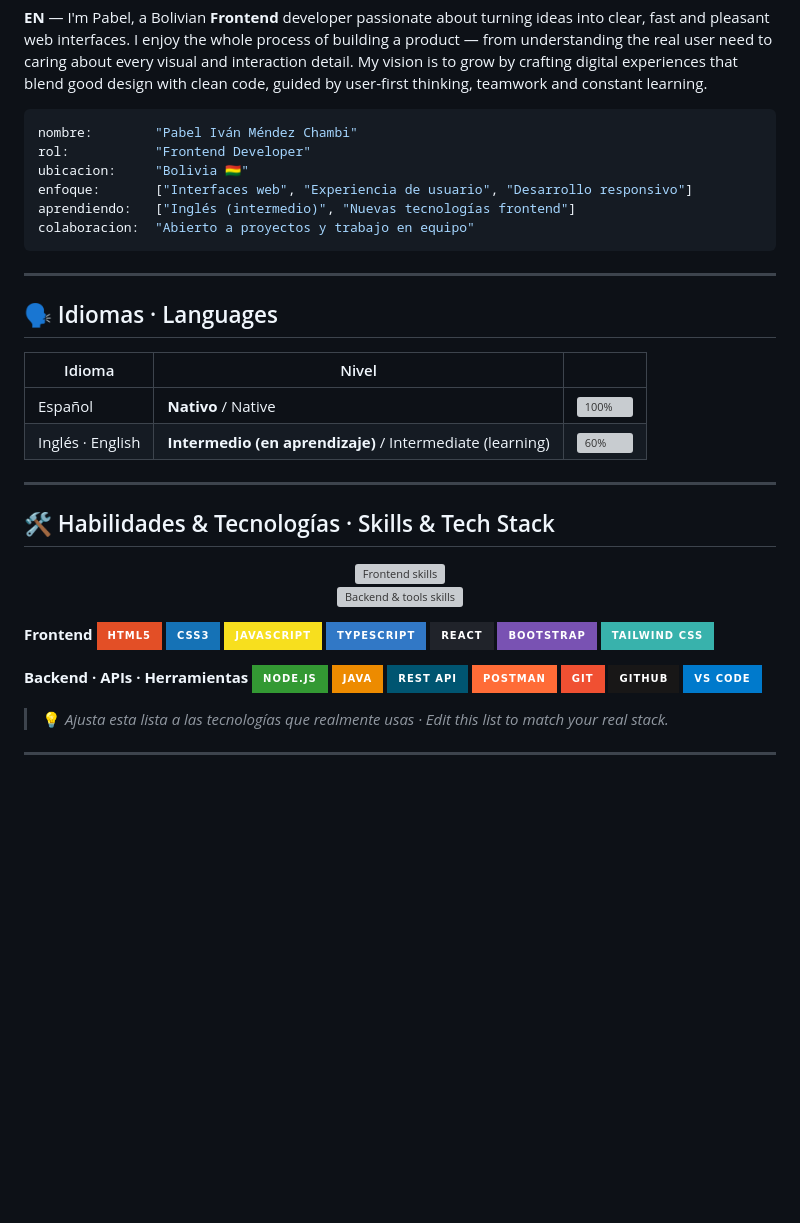
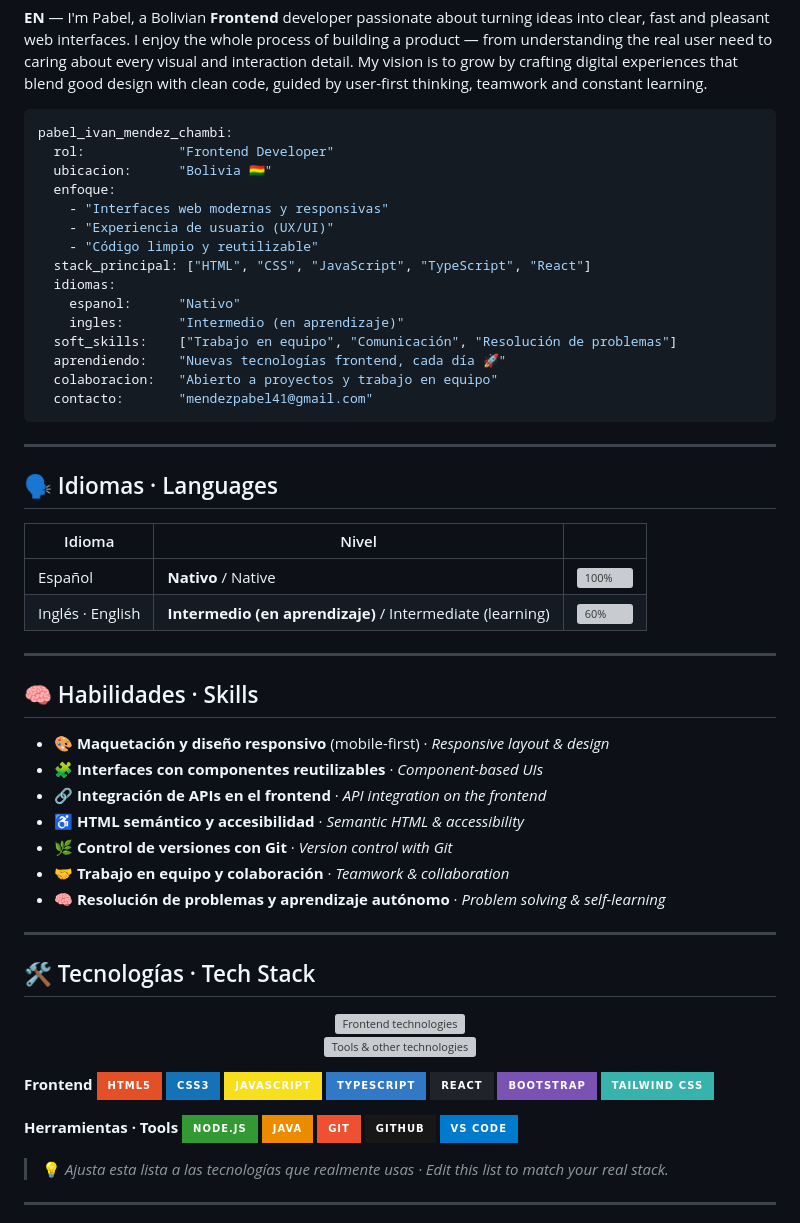
Before and after one commit to JayLoKing/JayLoKing, a Markdown page: README.md, the part around the change. Drawn GitHub-style; badges without logos; blank space fills up the shorter version; grey boxes are pictures that could not be loaded.

Commit message:
Revise README with updated profile and skills
Updated personal information and skills in README.md.

````diff
--- a/README.md
+++ b/README.md
@@ -32,12 +32,21 @@ Mi **visión** es crecer como profesional creando experiencias digitales que com
 **EN** — I'm Pabel, a Bolivian **Frontend** developer passionate about turning ideas into clear, fast and pleasant web interfaces. I enjoy the whole process of building a product — from understanding the real user need to caring about every visual and interaction detail. My vision is to grow by crafting digital experiences that blend good design with clean code, guided by user-first thinking, teamwork and constant learning.
 
 ```yaml
-nombre:        "Pabel Iván Méndez Chambi"
-rol:           "Frontend Developer"
-ubicacion:     "Bolivia 🇧🇴"
-enfoque:       ["Interfaces web", "Experiencia de usuario", "Desarrollo responsivo"]
-aprendiendo:   ["Inglés (intermedio)", "Nuevas tecnologías frontend"]
-colaboracion:  "Abierto a proyectos y trabajo en equipo"
+pabel_ivan_mendez_chambi:
+  rol:            "Frontend Developer"
+  ubicacion:      "Bolivia 🇧🇴"
+  enfoque:
+    - "Interfaces web modernas y responsivas"
+    - "Experiencia de usuario (UX/UI)"
+    - "Código limpio y reutilizable"
+  stack_principal: ["HTML", "CSS", "JavaScript", "TypeScript", "React"]
+  idiomas:
+    espanol:      "Nativo"
+    ingles:       "Intermedio (en aprendizaje)"
+  soft_skills:    ["Trabajo en equipo", "Comunicación", "Resolución de problemas"]
+  aprendiendo:    "Nuevas tecnologías frontend, cada día 🚀"
+  colaboracion:   "Abierto a proyectos y trabajo en equipo"
+  contacto:       "mendezpabel41@gmail.com"
 ```
 
 ---
@@ -51,12 +60,24 @@ colaboracion:  "Abierto a proyectos y trabajo en equipo"
 
 ---
 
-## 🛠️ Habilidades & Tecnologías · Skills & Tech Stack
+## 🧠 Habilidades · Skills
+
+- 🎨 **Maquetación y diseño responsivo** (mobile-first) · *Responsive layout & design*
+- 🧩 **Interfaces con componentes reutilizables** · *Component-based UIs*
+- 🔗 **Integración de APIs en el frontend** · *API integration on the frontend*
+- ♿ **HTML semántico y accesibilidad** · *Semantic HTML & accessibility*
+- 🌿 **Control de versiones con Git** · *Version control with Git*
+- 🤝 **Trabajo en equipo y colaboración** · *Teamwork & collaboration*
+- 🧠 **Resolución de problemas y aprendizaje autónomo** · *Problem solving & self-learning*
+
+---
+
+## 🛠️ Tecnologías · Tech Stack
 
 <p align="center">
-  <img src="https://skillicons.dev/icons?i=html,css,js,ts,react,bootstrap,tailwind&theme=dark" alt="Frontend skills"/>
+  <img src="https://skillicons.dev/icons?i=html,css,js,ts,react,bootstrap,tailwind&theme=dark" alt="Frontend technologies"/>
   <br/>
-  <img src="https://skillicons.dev/icons?i=nodejs,java,postman,git,github,vscode&theme=dark" alt="Backend & tools skills"/>
+  <img src="https://skillicons.dev/icons?i=nodejs,java,git,github,vscode&theme=dark" alt="Tools & other technologies"/>
 </p>
 
 **Frontend**
@@ -68,11 +89,9 @@ colaboracion:  "Abierto a proyectos y trabajo en equipo"
 ![Bootstrap](https://img.shields.io/badge/Bootstrap-7952B3?style=for-the-badge&logo=bootstrap&logoColor=white)
 ![Tailwind CSS](https://img.shields.io/badge/Tailwind_CSS-38B2AC?style=for-the-badge&logo=tailwind-css&logoColor=white)
 
-**Backend · APIs · Herramientas**
+**Herramientas · Tools**
 ![Node.js](https://img.shields.io/badge/Node.js-339933?style=for-the-badge&logo=node.js&logoColor=white)
 ![Java](https://img.shields.io/badge/Java-ED8B00?style=for-the-badge&logo=openjdk&logoColor=white)
-![REST API](https://img.shields.io/badge/REST_API-005571?style=for-the-badge&logo=fastapi&logoColor=white)
-![Postman](https://img.shields.io/badge/Postman-FF6C37?style=for-the-badge&logo=postman&logoColor=white)
 ![Git](https://img.shields.io/badge/Git-F05032?style=for-the-badge&logo=git&logoColor=white)
 ![GitHub](https://img.shields.io/badge/GitHub-181717?style=for-the-badge&logo=github&logoColor=white)
 ![VS Code](https://img.shields.io/badge/VS_Code-007ACC?style=for-the-badge&logo=visual-studio-code&logoColor=white)
````
